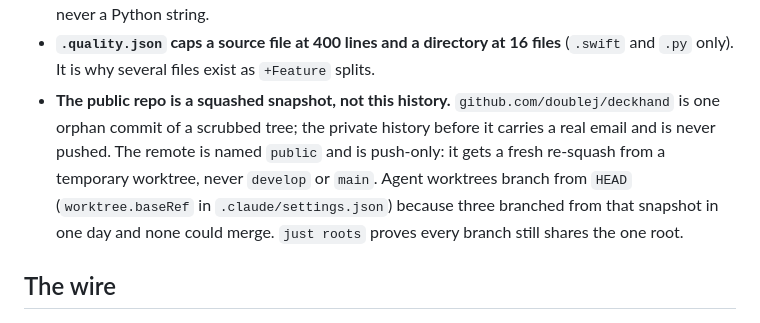
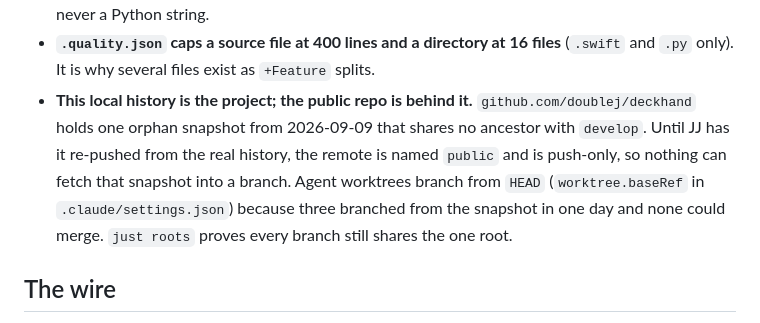
Before and after one commit to doublej/deckhand, a Markdown page: CLAUDE.md, the part around the change. GitHub-like rendering.

Commit message:
docs: the public repo is behind this history, not a separate one
JJ: nothing on the public remote outranks the local project. Local main is fast-forwarded
to develop; the push-only remote stays until he decides to re-push the real history.

```diff
--- a/CLAUDE.md
+++ b/CLAUDE.md
@@ -87,12 +87,12 @@ Full glossary: ./GLOSSARY.md
   never a Python string.
 - **`.quality.json` caps a source file at 400 lines and a directory at 16 files** (`.swift` and
   `.py` only). It is why several files exist as `+Feature` splits.
-- **The public repo is a squashed snapshot, not this history.** `github.com/doublej/deckhand` is
-  one orphan commit of a scrubbed tree; the private history before it carries a real email and is
-  never pushed. The remote is named `public` and is push-only: it gets a fresh re-squash from a
-  temporary worktree, never `develop` or `main`. Agent worktrees branch from `HEAD`
-  (`worktree.baseRef` in `.claude/settings.json`) because three branched from that snapshot in one
-  day and none could merge. `just roots` proves every branch still shares the one root.
+- **This local history is the project; the public repo is behind it.** `github.com/doublej/deckhand`
+  holds one orphan snapshot from 2026-09-09 that shares no ancestor with `develop`. Until JJ has
+  it re-pushed from the real history, the remote is named `public` and is push-only, so nothing
+  can fetch that snapshot into a branch. Agent worktrees branch from `HEAD` (`worktree.baseRef`
+  in `.claude/settings.json`) because three branched from the snapshot in one day and none could
+  merge. `just roots` proves every branch still shares the one root.
 
 ## The wire
 
```
